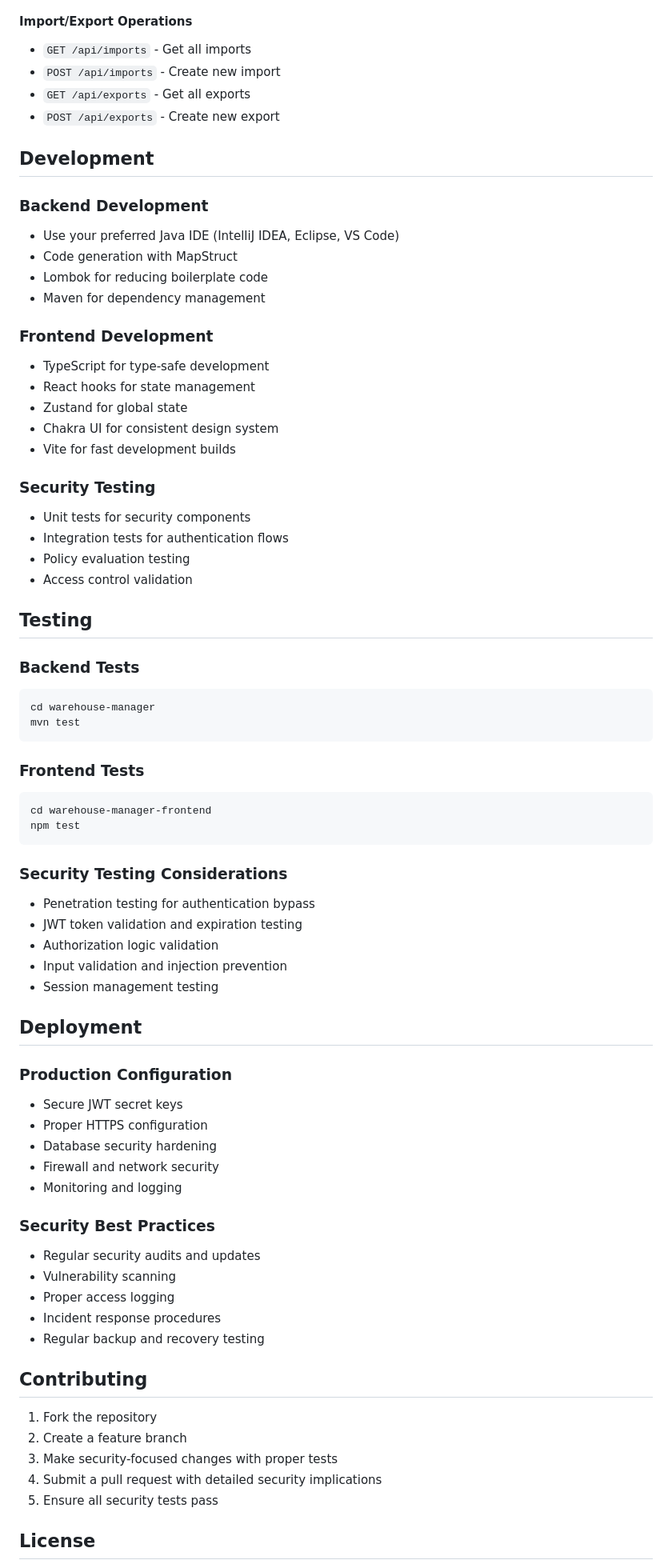
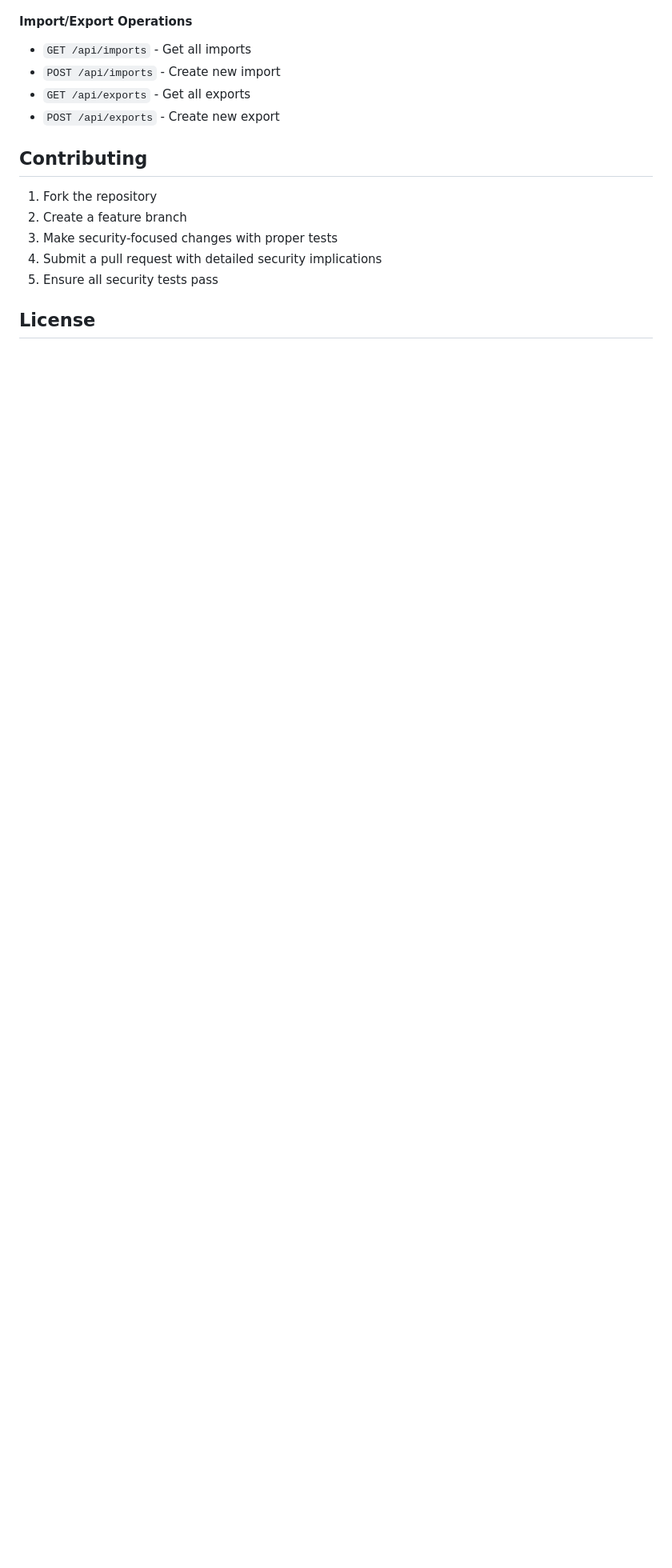
Before and after one commit to thaihoaho/MMANM, a Markdown page: README.md, the part around one of its changes. Shown at 80% size. GitHub-like rendering; blank space fills up the shorter version.

Commit message:
Update README: remove Authentication & Authorization, Development, Testing, and Deployment sections

````diff
--- a/README.md
+++ b/README.md
@@ -370,64 +336,6 @@ Security is implemented in multiple layers:
 - `GET /api/exports` - Get all exports
 - `POST /api/exports` - Create new export
 
-## Development
-
-### Backend Development
-- Use your preferred Java IDE (IntelliJ IDEA, Eclipse, VS Code)
-- Code generation with MapStruct
-- Lombok for reducing boilerplate code
-- Maven for dependency management
-
-### Frontend Development
-- TypeScript for type-safe development
-- React hooks for state management
-- Zustand for global state
-- Chakra UI for consistent design system
-- Vite for fast development builds
-
-### Security Testing
-- Unit tests for security components
-- Integration tests for authentication flows
-- Policy evaluation testing
-- Access control validation
-
-## Testing
-
-### Backend Tests
-```bash
-cd warehouse-manager
-mvn test
-```
-
-### Frontend Tests
-```bash
-cd warehouse-manager-frontend
-npm test
-```
-
-### Security Testing Considerations
-- Penetration testing for authentication bypass
-- JWT token validation and expiration testing
-- Authorization logic validation
-- Input validation and injection prevention
-- Session management testing
-
-## Deployment
-
-### Production Configuration
-- Secure JWT secret keys
-- Proper HTTPS configuration
-- Database security hardening
-- Firewall and network security
-- Monitoring and logging
-
-### Security Best Practices
-- Regular security audits and updates
-- Vulnerability scanning
-- Proper access logging
-- Incident response procedures
-- Regular backup and recovery testing
-
 ## Contributing
 
 1. Fork the repository
````
Also changed, not shown: other parts of README.md (+3 -37 lines).
